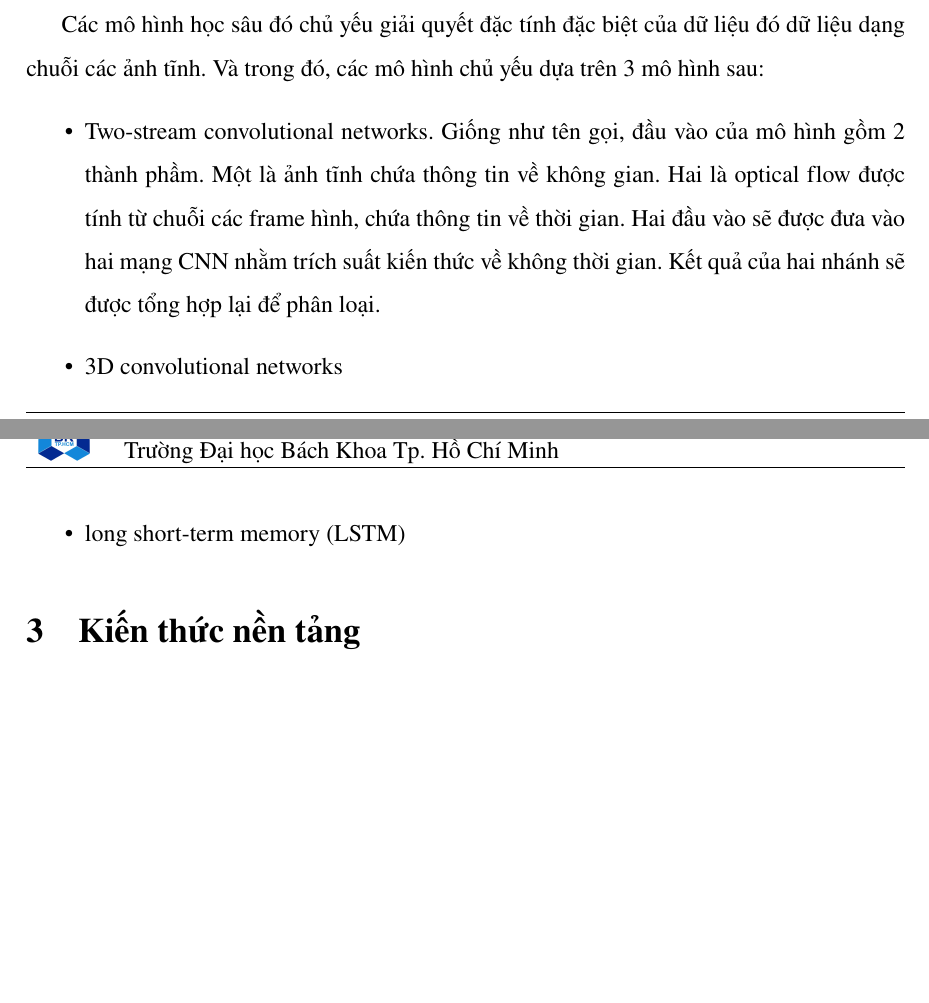
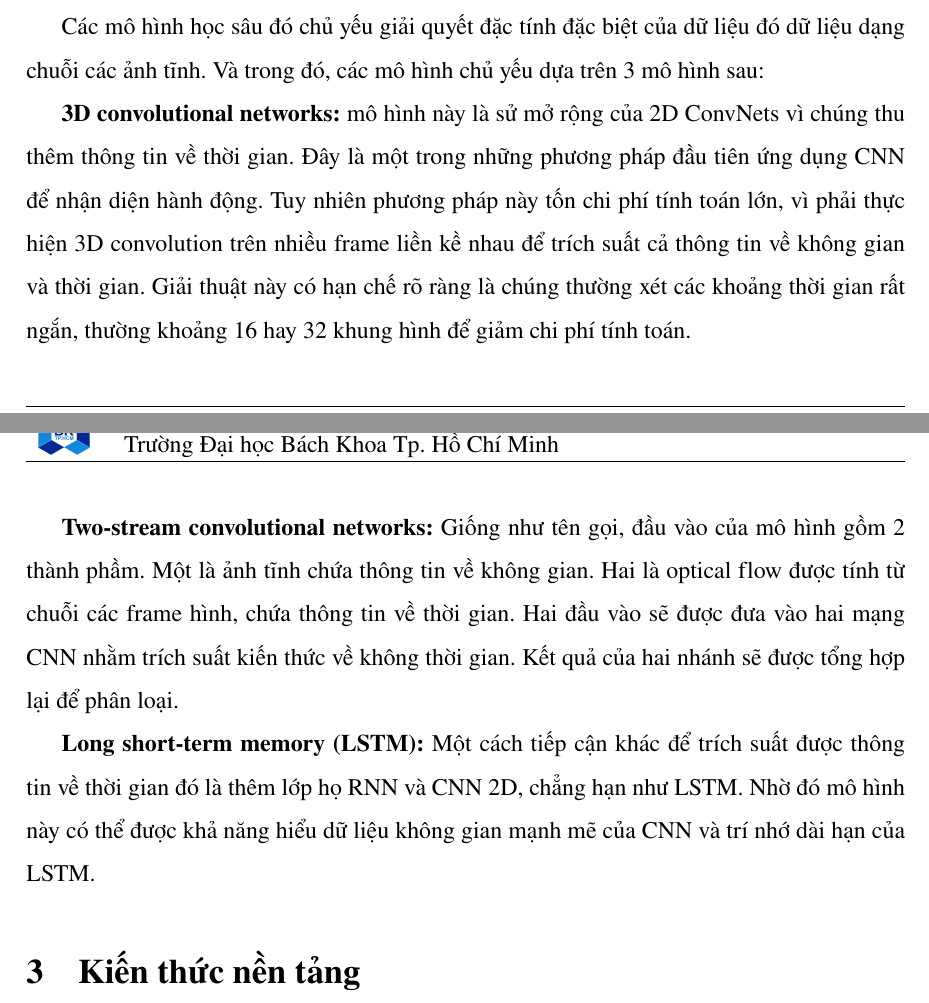
Before and after one commit to tlhar-hcmut/tlhar-report, a LaTeX document (main.tex, which reads sections/decuong/part2-servey.tex): two parts of pages 4 and 5 of 6 before the commit and two parts of pages 4 and 5 of 7 after it, joined at a grey line, cut so that both start at the same text, the shorter picture padded with empty space. Compiled offline with pdfLaTeX.

Commit message:
update part 2 (deep learning method)

```diff
--- a/sections/decuong/part2-servey.tex
+++ b/sections/decuong/part2-servey.tex
@@ -41,8 +41,9 @@ Trong những năm gần đây, việc ứng dụng học sâu vào thị giác
 
 Các mô hình học sâu đó chủ yếu giải quyết đặc tính đặc biệt của dữ liệu đó dữ liệu dạng chuỗi các ảnh tĩnh. Và trong đó, các mô hình chủ yếu dựa trên 3 mô hình sau:
 
-\begin{itemize}
-    \item Two-stream convolutional networks. Giống như tên gọi, đầu vào của mô hình gồm 2 thành phầm. Một là ảnh tĩnh chứa thông tin về không gian. Hai là optical flow được tính từ chuỗi các frame hình, chứa thông tin về thời gian. Hai đầu vào sẽ được đưa vào hai mạng CNN nhằm trích suất kiến thức về không thời gian. Kết quả của hai nhánh sẽ được tổng hợp lại để phân loại.
-    \item 3D convolutional networks
-    \item long short-term memory (LSTM)
-\end{itemize}
+
+\textbf{3D convolutional networks:} mô hình này là sử mở rộng của 2D ConvNets vì chúng thu thêm thông tin về thời gian. Đây là một trong những phương pháp đầu tiên ứng dụng CNN để nhận diện hành động. Tuy nhiên phương pháp này tốn chi phí tính toán lớn, vì phải thực hiện 3D convolution trên nhiều frame liền kề nhau để trích suất cả thông tin về không gian và thời gian. Giải thuật này có hạn chế  rõ ràng là chúng thường xét các khoảng thời gian rất ngắn, thường khoảng 16 hay 32 khung hình để giảm chi phí tính toán.
+
+\textbf{Two-stream convolutional networks:} Giống như tên gọi, đầu vào của mô hình gồm 2 thành phầm. Một là ảnh tĩnh chứa thông tin về không gian. Hai là optical flow được tính từ chuỗi các frame hình, chứa thông tin về thời gian. Hai đầu vào sẽ được đưa vào hai mạng CNN nhằm trích suất kiến thức về không thời gian. Kết quả của hai nhánh sẽ được tổng hợp lại để phân loại.
+
+\textbf{Long short-term memory (LSTM):} Một cách tiếp cận khác để trích suất được thông tin về thời gian đó là thêm lớp họ RNN và CNN 2D, chẳng hạn như LSTM. Nhờ đó mô hình này có thể được khả năng hiểu dữ liệu không gian mạnh mẽ của CNN và trí nhớ dài hạn của LSTM.
```
